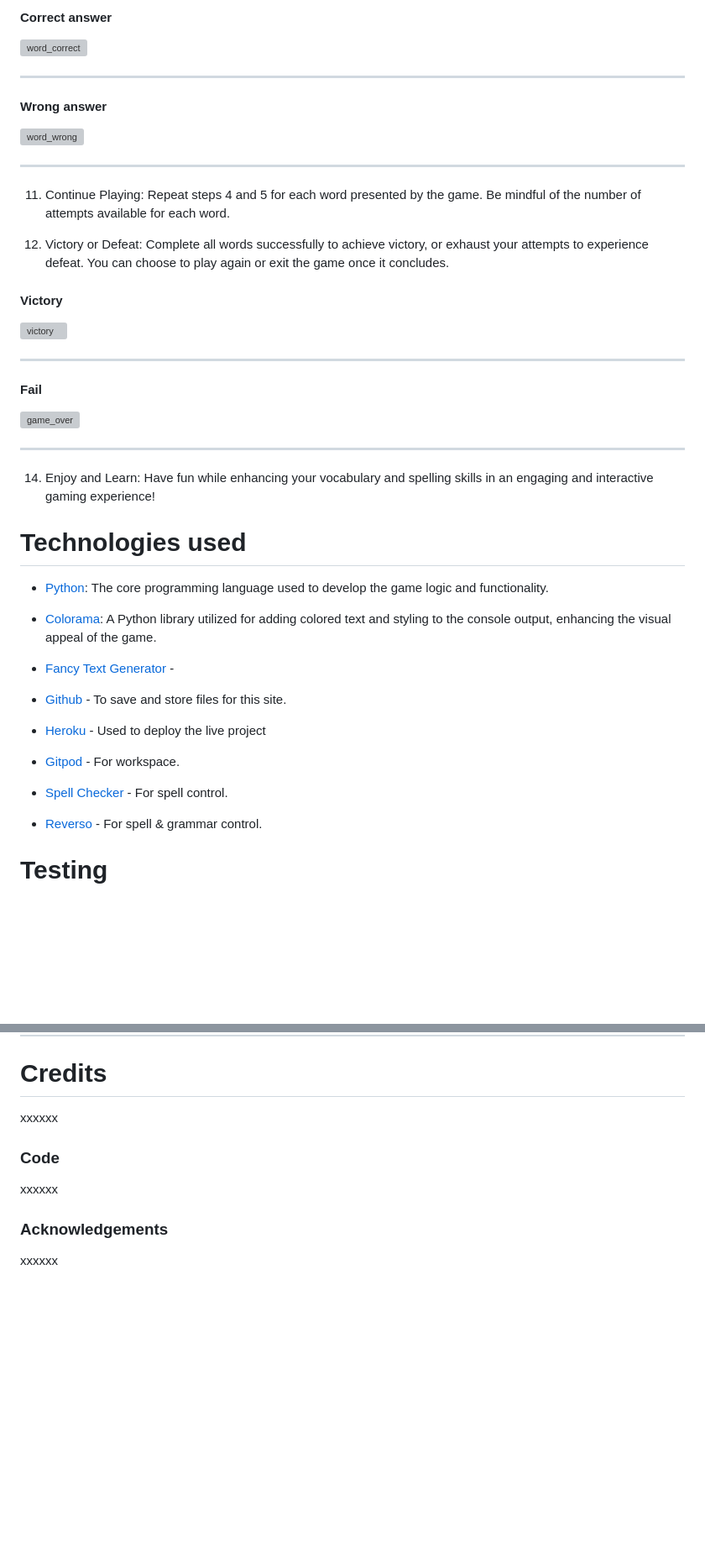
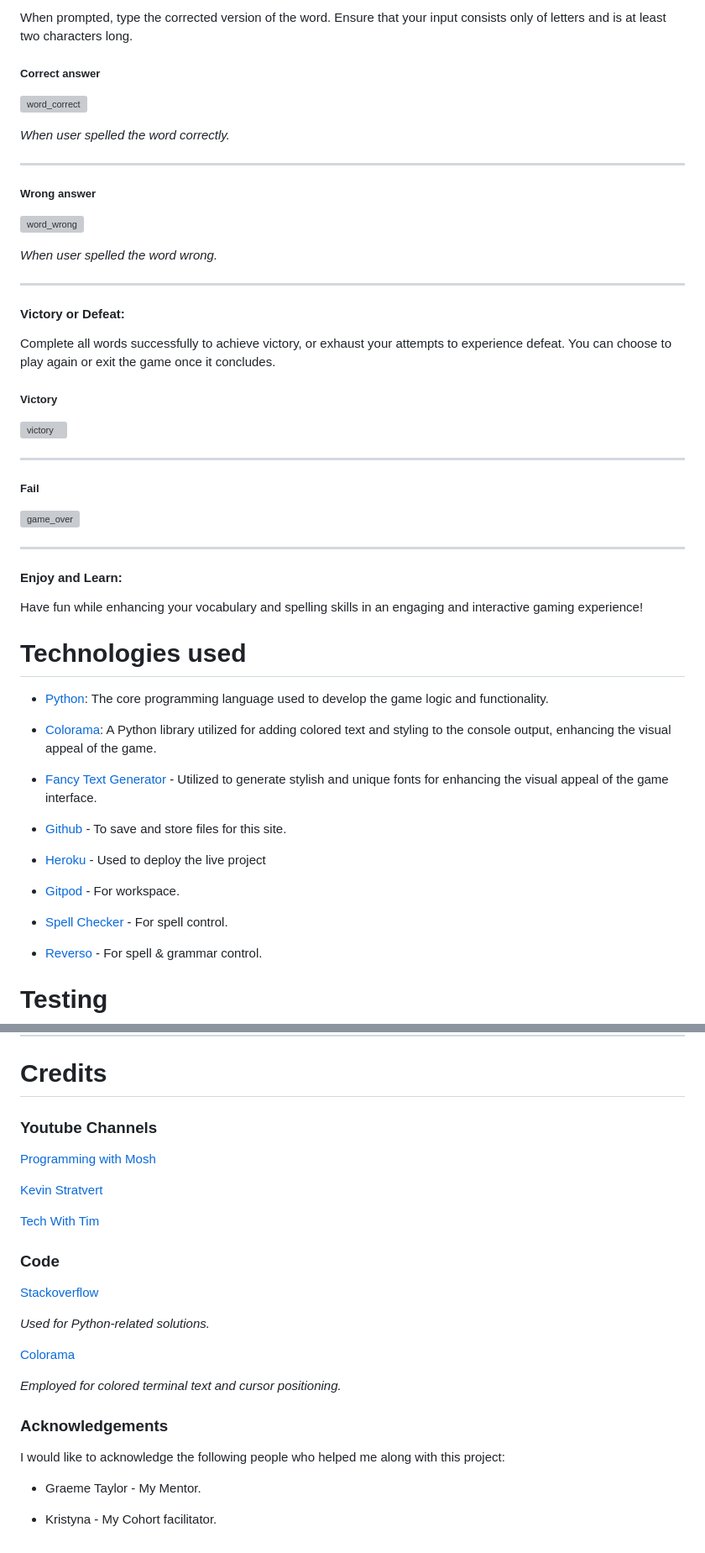
Before and after one commit to j0hanz/FIX-my-SPELL, a Markdown page: README.md, 2 parts joined by grey strips. Shown at 84% size. Drawn GitHub-style; blank space fills up the shorter version; grey boxes are pictures that could not be loaded.

```diff
--- a/README.md
+++ b/README.md
@@ -199,43 +230,58 @@ Playing Fix My Spell is simple and straightforward. Follow these steps to enjoy
 
-#### Correct answer
+When prompted, type the corrected version of the word. Ensure that your input consists only of letters and is at least two characters long.
+
+##### Correct answer
 
   ![word_correct](https://github.com/j0hanz/FIX-my-SPELL/assets/159924955/5e7b7036-7c89-4c55-b414-2dfebc4c0443)
 
+  *When user spelled the word correctly.*
+
   __________________________________________________________________________________________________________
 
-#### Wrong answer
+##### Wrong answer
 
   ![word_wrong](https://github.com/j0hanz/FIX-my-SPELL/assets/159924955/cf1488a7-526a-4997-86b3-8aebe5a62497)
+
+  *When user spelled the word wrong.*
+
   __________________________________________________________________________________________________________
 
-11. Continue Playing: Repeat steps 4 and 5 for each word presented by the game. Be mindful of the number of attempts available for each word.
+#### Victory or Defeat:
 
-12. Victory or Defeat: Complete all words successfully to achieve victory, or exhaust your attempts to experience defeat. You can choose to play again or exit the game once it concludes.
+Complete all words successfully to achieve victory, or exhaust your attempts to experience defeat. You can choose to play again or exit the game once it concludes.
 
-#### Victory
+##### Victory
 
   ![victory](https://github.com/j0hanz/FIX-my-SPELL/assets/159924955/92181512-1a50-49e3-bdc1-72ae4767032c)
 
   __________________________________________________________________________________________________________
 
-#### Fail
+##### Fail
 
   ![game_over](https://github.com/j0hanz/FIX-my-SPELL/assets/159924955/fa0710f7-a65f-40c5-9bd9-158e81d312e3)
 
   __________________________________________________________________________________________________________
 
-14. Enjoy and Learn: Have fun while enhancing your vocabulary and spelling skills in an engaging and interactive gaming experience!
+#### Enjoy and Learn:
+
+Have fun while enhancing your vocabulary and spelling skills in an engaging and interactive gaming experience!
 
 # Technologies used
 
 * [Python](https://www.python.org/downloads/): The core programming language used to develop the game logic and functionality.
 
 * [Colorama](https://pypi.org/project/colorama/): A Python library utilized for adding colored text and styling to the console output, enhancing the visual appeal of the game.
-* [Fancy Text Generator](https://www.fancytextpro.com/) -
+
+* [Fancy Text Generator](https://www.fancytextpro.com/) - Utilized to generate stylish and unique fonts for enhancing the visual appeal of the game interface.
+
 * [Github](https://github.com/) - To save and store files for this site.
+
 * [Heroku](https://www.heroku.com/) - Used to deploy the live project
+
 * [Gitpod](https://www.gitpod.io/) - For workspace.
+
 * [Spell Checker](https://chromewebstore.google.com/detail/spell-checker-for-chrome/jfpdnkkdgghlpdgldicfgnnnkhdfhocg) - For spell control.
+
 * [Reverso](https://www.reverso.net/spell-checker/english-spelling-grammar/) - For spell & grammar control.
 
 # Testing
@@ -338,12 +384,30 @@ Click the Fork button in the top right corner.
 __________________________________________________________________________________________________________
 
 # Credits
-xxxxxx
+
+### Youtube Channels
+
+[Programming with Mosh](https://www.youtube.com/@programmingwithmosh)
+
+[Kevin Stratvert](https://www.youtube.com/@KevinStratvert)
+
+[Tech With Tim](https://www.youtube.com/@TechWithTim)
 
 ### Code
 
-xxxxxx
+[Stackoverflow](https://stackoverflow.com/)
+
+*Used for Python-related solutions.*
+
+[Colorama](https://pypi.org/project/colorama/)
+
+*Employed for colored terminal text and cursor positioning.*
+
 
 ### Acknowledgements
 
-xxxxxx
+I would like to acknowledge the following people who helped me along with this project:
+
+* Graeme Taylor - My Mentor.
+
+* Kristyna - My Cohort facilitator.
```
Also changed, not shown: other parts of README.md (+71 -40 lines).
